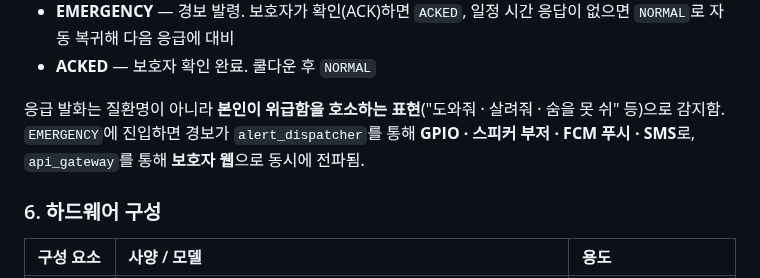
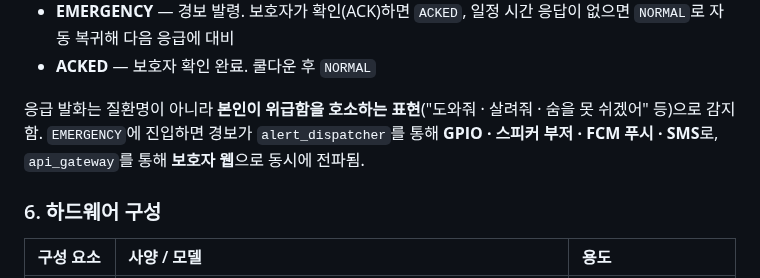
Before and after one commit to AD-Styles/MIND-CARE-Conversational-ChatBot, a Markdown page: README.md, the part around the change. Drawn GitHub-style.

```diff
--- a/README.md
+++ b/README.md
@@ -151,7 +151,7 @@ stateDiagram-v2
 - **EMERGENCY** — 경보 발령. 보호자가 확인(ACK)하면 `ACKED`, 일정 시간 응답이 없으면 `NORMAL`로 자동 복귀해 다음 응급에 대비
 - **ACKED** — 보호자 확인 완료. 쿨다운 후 `NORMAL`
 
-응급 발화는 질환명이 아니라 **본인이 위급함을 호소하는 표현**("도와줘 · 살려줘 · 숨을 못 쉬" 등)으로 감지함. `EMERGENCY`에 진입하면 경보가 `alert_dispatcher`를 통해 **GPIO · 스피커 부저 · FCM 푸시 · SMS**로, `api_gateway`를 통해 **보호자 웹**으로 동시에 전파됨.
+응급 발화는 질환명이 아니라 **본인이 위급함을 호소하는 표현**("도와줘 · 살려줘 · 숨을 못 쉬겠어" 등)으로 감지함. `EMERGENCY`에 진입하면 경보가 `alert_dispatcher`를 통해 **GPIO · 스피커 부저 · FCM 푸시 · SMS**로, `api_gateway`를 통해 **보호자 웹**으로 동시에 전파됨.
 
 
 ### 6. 하드웨어 구성
```
